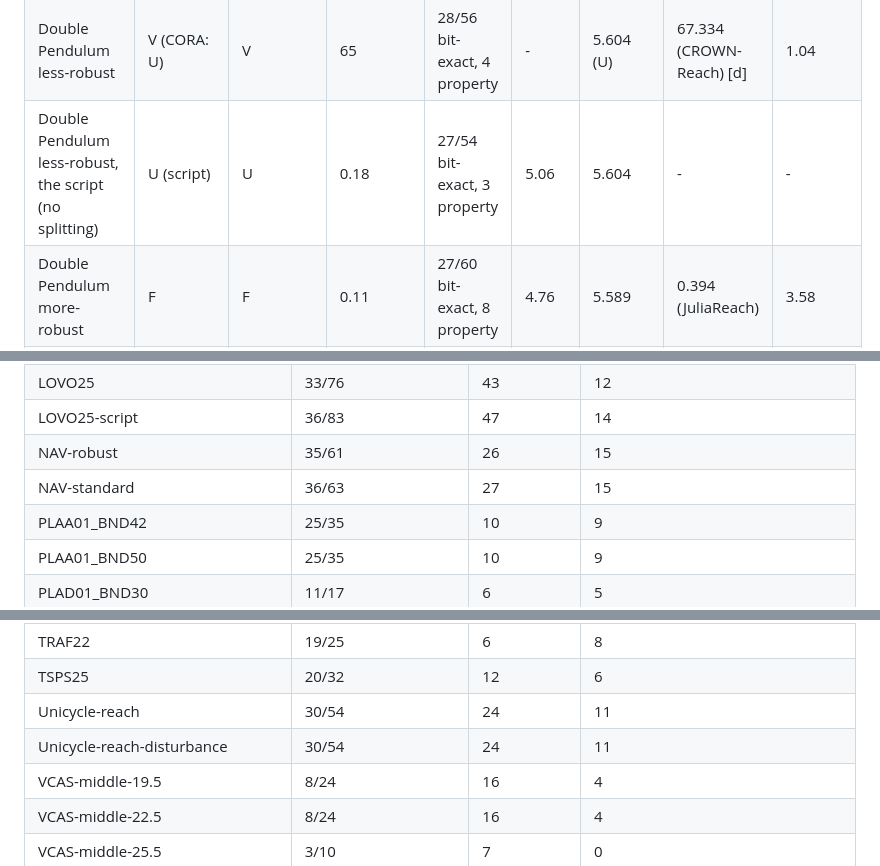
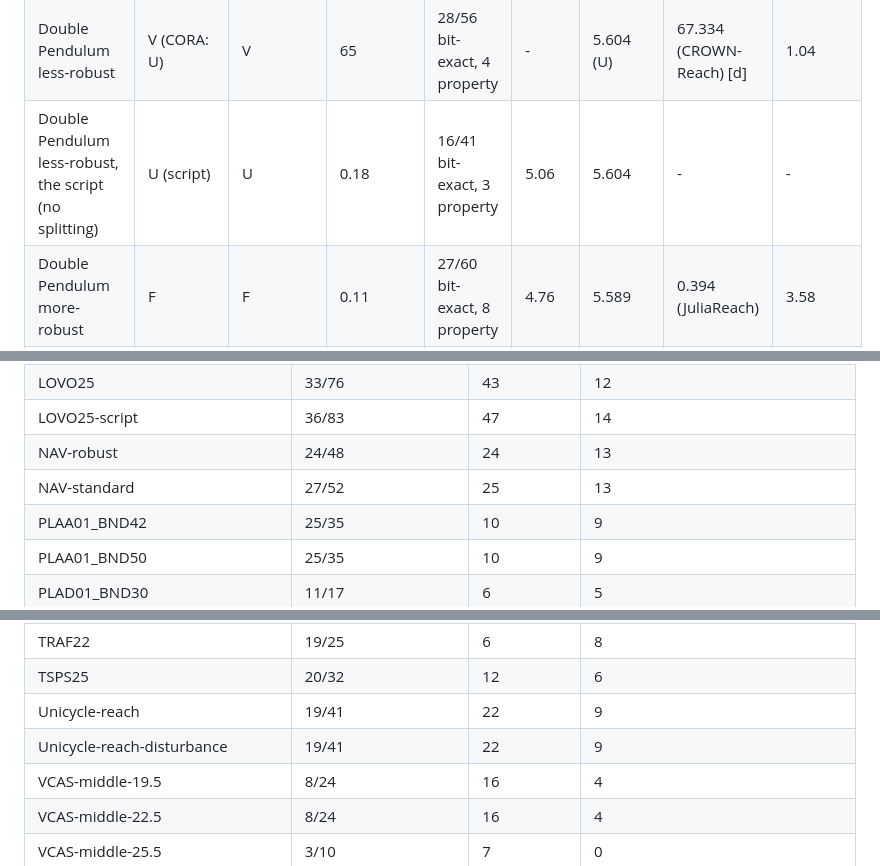
Before and after one commit to CORA-COMP/CORA.cpp, a Markdown page: examples/benchmarks/README.md, 3 parts joined by grey strips. Rendered like a GitHub page.

```diff
--- a/examples/benchmarks/README.md
+++ b/examples/benchmarks/README.md
@@ -560,7 +560,7 @@ point does not verify, `U` is UNKNOWN, `V` VERIFIED.
 | TORA reach-sigmoid | V | V | 0.28 | 28/61 bit-exact, 8 property | 5.09 | 4.73 | 0.146 (JuliaReach) [a] | 0.52 |
 | Single Pendulum reach | V | V | 0.041 | 27/60 bit-exact, 8 property | 4.03 | 4.083 | 4.083 (CORA) [b] | 99.6 |
 | Double Pendulum less-robust | V (CORA: U) | V | 65 | 28/56 bit-exact, 4 property | - | 5.604 (U) | 67.334 (CROWN-Reach) [d] | 1.04 |
-| Double Pendulum less-robust, the script (no splitting) | U (script) | U | 0.18 | 27/54 bit-exact, 3 property | 5.06 | 5.604 | - | - |
+| Double Pendulum less-robust, the script (no splitting) | U (script) | U | 0.18 | 16/41 bit-exact, 3 property | 5.06 | 5.604 | - | - |
 | Double Pendulum more-robust | F | F | 0.11 | 27/60 bit-exact, 8 property | 4.76 | 5.589 | 0.394 (JuliaReach) | 3.58 |
 | Airplane continuous | F | F | 0.53 | 27/60 bit-exact, 8 property | 6.78 | 6.809 | 1.923 (JuliaReach) | 3.63 |
 | VCAS middle-19.5 | V | V | 0.0034 | 5/24 bit-exact, 4 property | 0.88 | 0.215 | 0.215 (CORA) [e] | 62.5 |
@@ -837,8 +837,8 @@ of scope cannot be, and is left out of the denominator (`coverage/benchmarks.md`
 | LALO20_W01 | 8/25 | 17 | 5 |
 | LOVO25 | 33/76 | 43 | 12 |
 | LOVO25-script | 36/83 | 47 | 14 |
-| NAV-robust | 35/61 | 26 | 15 |
-| NAV-standard | 36/63 | 27 | 15 |
+| NAV-robust | 24/48 | 24 | 13 |
+| NAV-standard | 27/52 | 25 | 13 |
 | PLAA01_BND42 | 25/35 | 10 | 9 |
 | PLAA01_BND50 | 25/35 | 10 | 9 |
 | PLAD01_BND30 | 11/17 | 6 | 5 |
@@ -874,8 +874,8 @@ of scope cannot be, and is left out of the denominator (`coverage/benchmarks.md`
 | TORA-remain | 31/61 | 30 | 11 |
 | TRAF22 | 19/25 | 6 | 8 |
 | TSPS25 | 20/32 | 12 | 6 |
-| Unicycle-reach | 30/54 | 24 | 11 |
-| Unicycle-reach-disturbance | 30/54 | 24 | 11 |
+| Unicycle-reach | 19/41 | 22 | 9 |
+| Unicycle-reach-disturbance | 19/41 | 22 | 9 |
 | VCAS-middle-19.5 | 8/24 | 16 | 4 |
 | VCAS-middle-22.5 | 8/24 | 16 | 4 |
 | VCAS-middle-25.5 | 3/10 | 7 | 0 |
```
Also changed, not shown: other parts of examples/benchmarks/README.md (+7 -7 lines).
